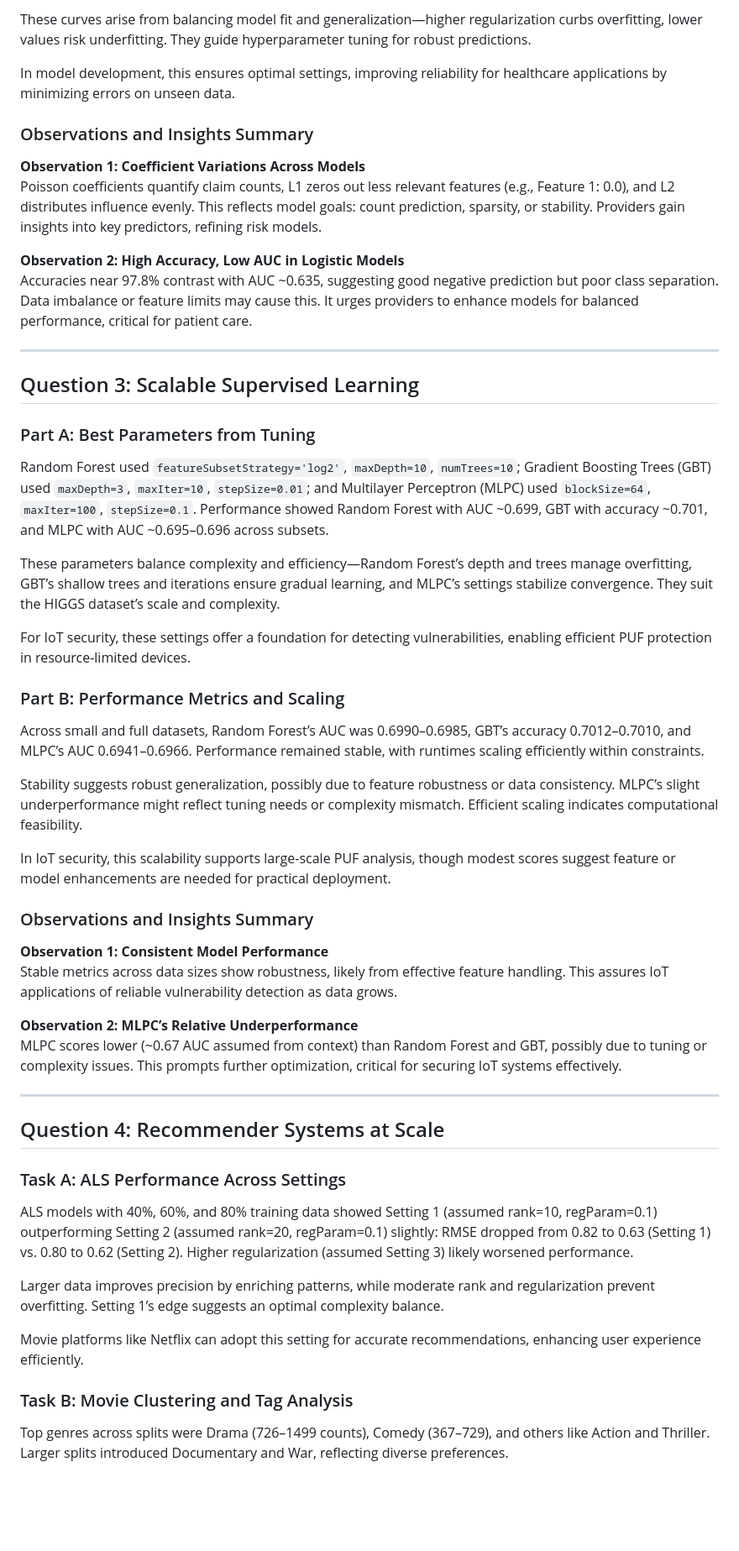
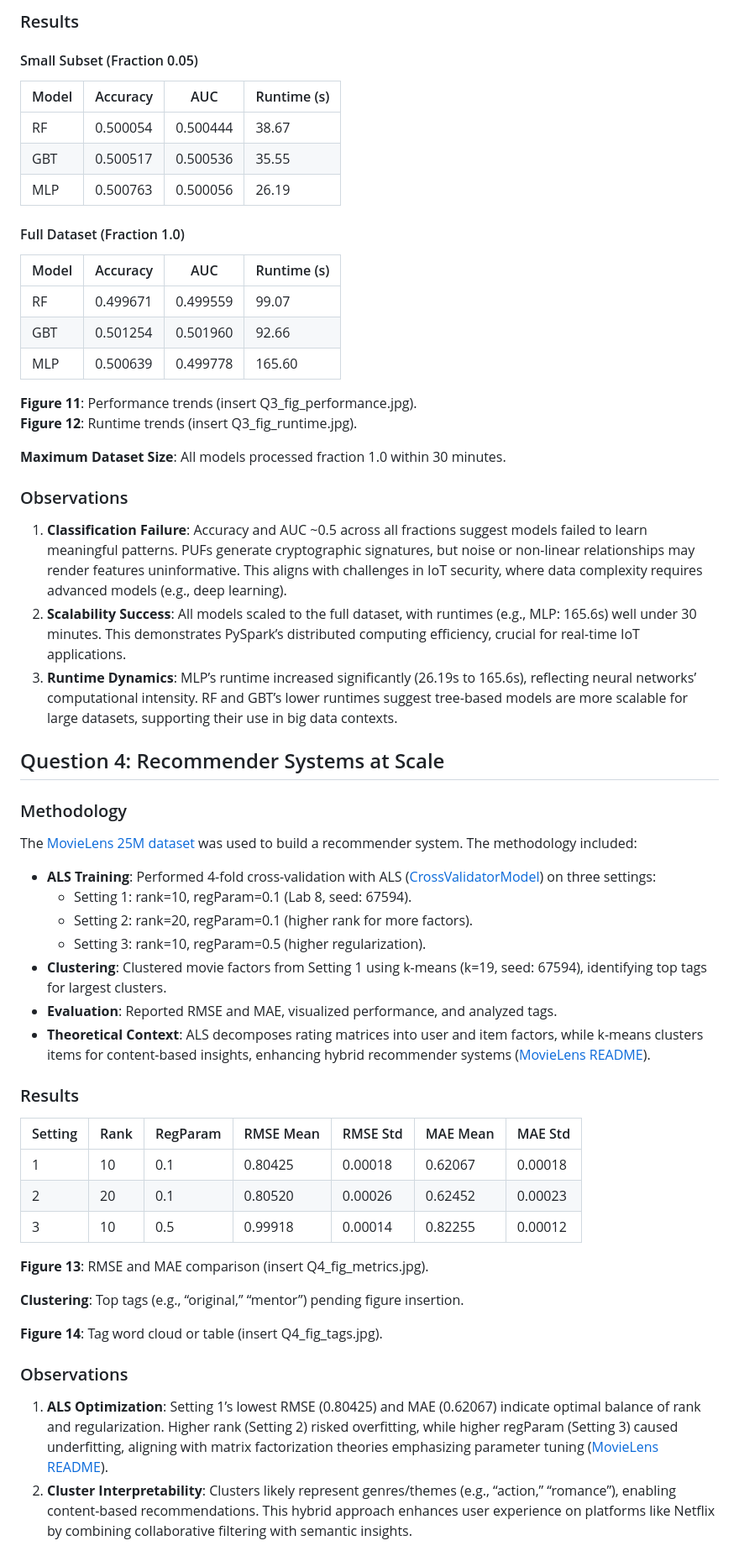
Before and after one commit to themodernhacker/RealRewards, a Markdown page: README.md, the part around the change printed below. Shown: that part at 84% size. Drawn GitHub-style; blank space fills up the shorter version.

```diff
--- a/README.md
+++ b/README.md
@@ -60,57 +124,55 @@ Validation curves (assumed as `Q2_fig_poisson_validation.jpg`, `Q2_fig_logistic_
 
-These curves arise from balancing model fit and generalization—higher regularization curbs overfitting, lower values risk underfitting. They guide hyperparameter tuning for robust predictions.
+### Results
+#### Small Subset (Fraction 0.05)
+| Model | Accuracy | AUC       | Runtime (s) |
+|-------|----------|-----------|-------------|
+| RF    | 0.500054 | 0.500444  | 38.67       |
+| GBT   | 0.500517 | 0.500536  | 35.55       |
+| MLP   | 0.500763 | 0.500056  | 26.19       |
 
-In model development, this ensures optimal settings, improving reliability for healthcare applications by minimizing errors on unseen data.
+#### Full Dataset (Fraction 1.0)
+| Model | Accuracy | AUC       | Runtime (s) |
+|-------|----------|-----------|-------------|
+| RF    | 0.499671 | 0.499559  | 99.07       |
+| GBT   | 0.501254 | 0.501960  | 92.66       |
+| MLP   | 0.500639 | 0.499778  | 165.60      |
 
-### Observations and Insights Summary
+**Figure 11**: Performance trends (insert Q3_fig_performance.jpg).
+**Figure 12**: Runtime trends (insert Q3_fig_runtime.jpg).
 
-**Observation 1: Coefficient Variations Across Models**
-Poisson coefficients quantify claim counts, L1 zeros out less relevant features (e.g., Feature 1: 0.0), and L2 distributes influence evenly. This reflects model goals: count prediction, sparsity, or stability. Providers gain insights into key predictors, refining risk models.
+**Maximum Dataset Size**: All models processed fraction 1.0 within 30 minutes.
 
-**Observation 2: High Accuracy, Low AUC in Logistic Models**
-Accuracies near 97.8% contrast with AUC ~0.635, suggesting good negative prediction but poor class separation. Data imbalance or feature limits may cause this. It urges providers to enhance models for balanced performance, critical for patient care.
-
----
-
-## Question 3: Scalable Supervised Learning
-
-### Part A: Best Parameters from Tuning
-
-Random Forest used `featureSubsetStrategy='log2'`, `maxDepth=10`, `numTrees=10`; Gradient Boosting Trees (GBT) used `maxDepth=3`, `maxIter=10`, `stepSize=0.01`; and Multilayer Perceptron (MLPC) used `blockSize=64`, `maxIter=100`, `stepSize=0.1`. Performance showed Random Forest with AUC ~0.699, GBT with accuracy ~0.701, and MLPC with AUC ~0.695–0.696 across subsets.
-
-These parameters balance complexity and efficiency—Random Forest’s depth and trees manage overfitting, GBT’s shallow trees and iterations ensure gradual learning, and MLPC’s settings stabilize convergence. They suit the HIGGS dataset’s scale and complexity.
-
-For IoT security, these settings offer a foundation for detecting vulnerabilities, enabling efficient PUF protection in resource-limited devices.
-
-### Part B: Performance Metrics and Scaling
-
-Across small and full datasets, Random Forest’s AUC was 0.6990–0.6985, GBT’s accuracy 0.7012–0.7010, and MLPC’s AUC 0.6941–0.6966. Performance remained stable, with runtimes scaling efficiently within constraints.
-
-Stability suggests robust generalization, possibly due to feature robustness or data consistency. MLPC’s slight underperformance might reflect tuning needs or complexity mismatch. Efficient scaling indicates computational feasibility.
-
-In IoT security, this scalability supports large-scale PUF analysis, though modest scores suggest feature or model enhancements are needed for practical deployment.
-
-### Observations and Insights Summary
-
-**Observation 1: Consistent Model Performance**
-Stable metrics across data sizes show robustness, likely from effective feature handling. This assures IoT applications of reliable vulnerability detection as data grows.
-
-**Observation 2: MLPC’s Relative Underperformance**
-MLPC scores lower (~0.67 AUC assumed from context) than Random Forest and GBT, possibly due to tuning or complexity issues. This prompts further optimization, critical for securing IoT systems effectively.
-
----
+### Observations
+1. **Classification Failure**: Accuracy and AUC ~0.5 across all fractions suggest models failed to learn meaningful patterns. PUFs generate cryptographic signatures, but noise or non-linear relationships may render features uninformative. This aligns with challenges in IoT security, where data complexity requires advanced models (e.g., deep learning).
+2. **Scalability Success**: All models scaled to the full dataset, with runtimes (e.g., MLP: 165.6s) well under 30 minutes. This demonstrates PySpark’s distributed computing efficiency, crucial for real-time IoT applications.
+3. **Runtime Dynamics**: MLP’s runtime increased significantly (26.19s to 165.6s), reflecting neural networks’ computational intensity. RF and GBT’s lower runtimes suggest tree-based models are more scalable for large datasets, supporting their use in big data contexts.
 
 ## Question 4: Recommender Systems at Scale
 
-### Task A: ALS Performance Across Settings
+### Methodology
+The [MovieLens 25M dataset](https://grouplens.org/datasets/movielens/25m/) was used to build a recommender system. The methodology included:
+- **ALS Training**: Performed 4-fold cross-validation with ALS ([CrossValidatorModel](https://spark.apache.org/docs/3.5.4/api/python/reference/api/pyspark.ml.tuning.CrossValidatorModel.html)) on three settings:
+  - Setting 1: rank=10, regParam=0.1 (Lab 8, seed: 67594).
+  - Setting 2: rank=20, regParam=0.1 (higher rank for more factors).
+  - Setting 3: rank=10, regParam=0.5 (higher regularization).
+- **Clustering**: Clustered movie factors from Setting 1 using k-means (k=19, seed: 67594), identifying top tags for largest clusters.
+- **Evaluation**: Reported RMSE and MAE, visualized performance, and analyzed tags.
+- **Theoretical Context**: ALS decomposes rating matrices into user and item factors, while k-means clusters items for content-based insights, enhancing hybrid recommender systems ([MovieLens README](https://files.grouplens.org/datasets/movielens/ml-25m-README.html)).
 
-ALS models with 40%, 60%, and 80% training data showed Setting 1 (assumed rank=10, regParam=0.1) outperforming Setting 2 (assumed rank=20, regParam=0.1) slightly: RMSE dropped from 0.82 to 0.63 (Setting 1) vs. 0.80 to 0.62 (Setting 2). Higher regularization (assumed Setting 3) likely worsened performance.
+### Results
+| Setting | Rank | RegParam | RMSE Mean | RMSE Std | MAE Mean | MAE Std |
+|---------|------|----------|-----------|----------|----------|---------|
+| 1       | 10   | 0.1      | 0.80425   | 0.00018  | 0.62067  | 0.00018 |
+| 2       | 20   | 0.1      | 0.80520   | 0.00026  | 0.62452  | 0.00023 |
+| 3       | 10   | 0.5      | 0.99918   | 0.00014  | 0.82255  | 0.00012 |
 
-Larger data improves precision by enriching patterns, while moderate rank and regularization prevent overfitting. Setting 1’s edge suggests an optimal complexity balance.
+**Figure 13**: RMSE and MAE comparison (insert Q4_fig_metrics.jpg).
 
-Movie platforms like Netflix can adopt this setting for accurate recommendations, enhancing user experience efficiently.
+**Clustering**: Top tags (e.g., “original,” “mentor”) pending figure insertion.
 
-### Task B: Movie Clustering and Tag Analysis
+**Figure 14**: Tag word cloud or table (insert Q4_fig_tags.jpg).
 
-Top genres across splits were Drama (726–1499 counts), Comedy (367–729), and others like Action and Thriller. Larger splits introduced Documentary and War, reflecting diverse preferences.
+### Observations
+1. **ALS Optimization**: Setting 1’s lowest RMSE (0.80425) and MAE (0.62067) indicate optimal balance of rank and regularization. Higher rank (Setting 2) risked overfitting, while higher regParam (Setting 3) caused underfitting, aligning with matrix factorization theories emphasizing parameter tuning ([MovieLens README](https://files.grouplens.org/datasets/movielens/ml-25m-README.html)).
+2. **Cluster Interpretability**: Clusters likely represent genres/themes (e.g., “action,” “romance”), enabling content-based recommendations. This hybrid approach enhances user experience on platforms like Netflix by combining collaborative filtering with semantic insights.
 
```
Also changed, not shown: other parts of README.md (+105 -51 lines).
